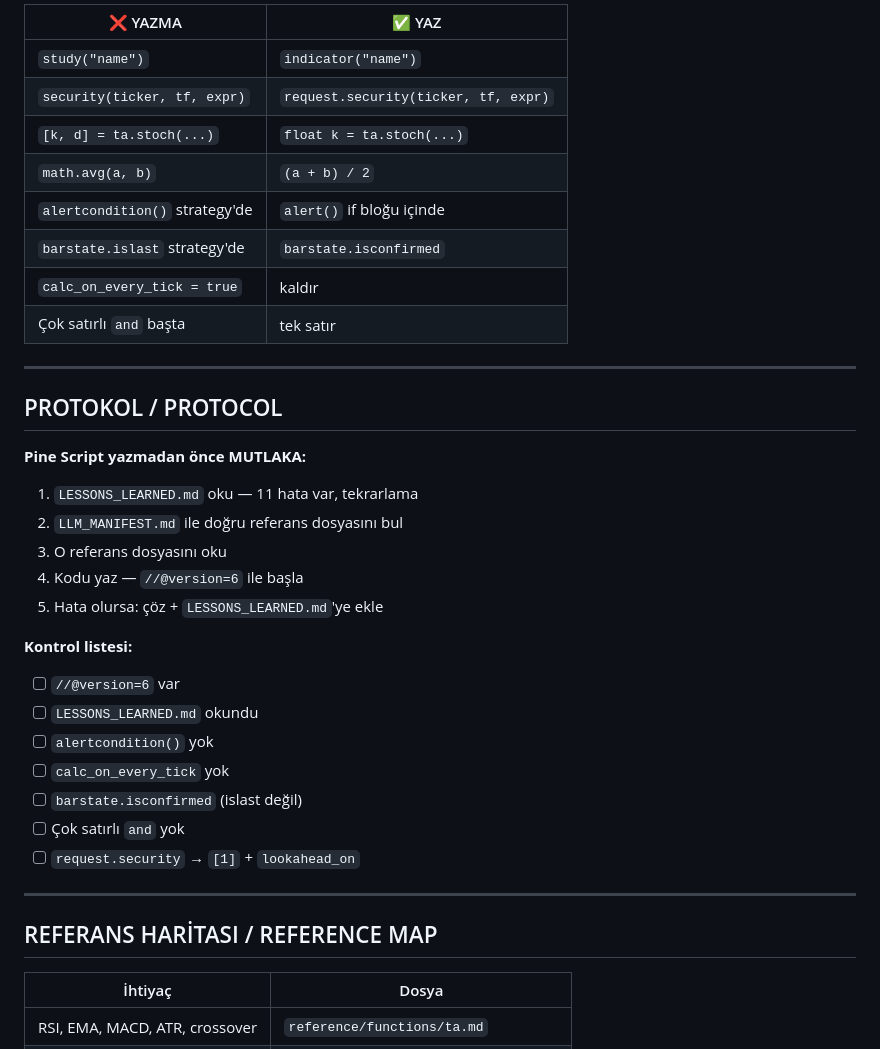
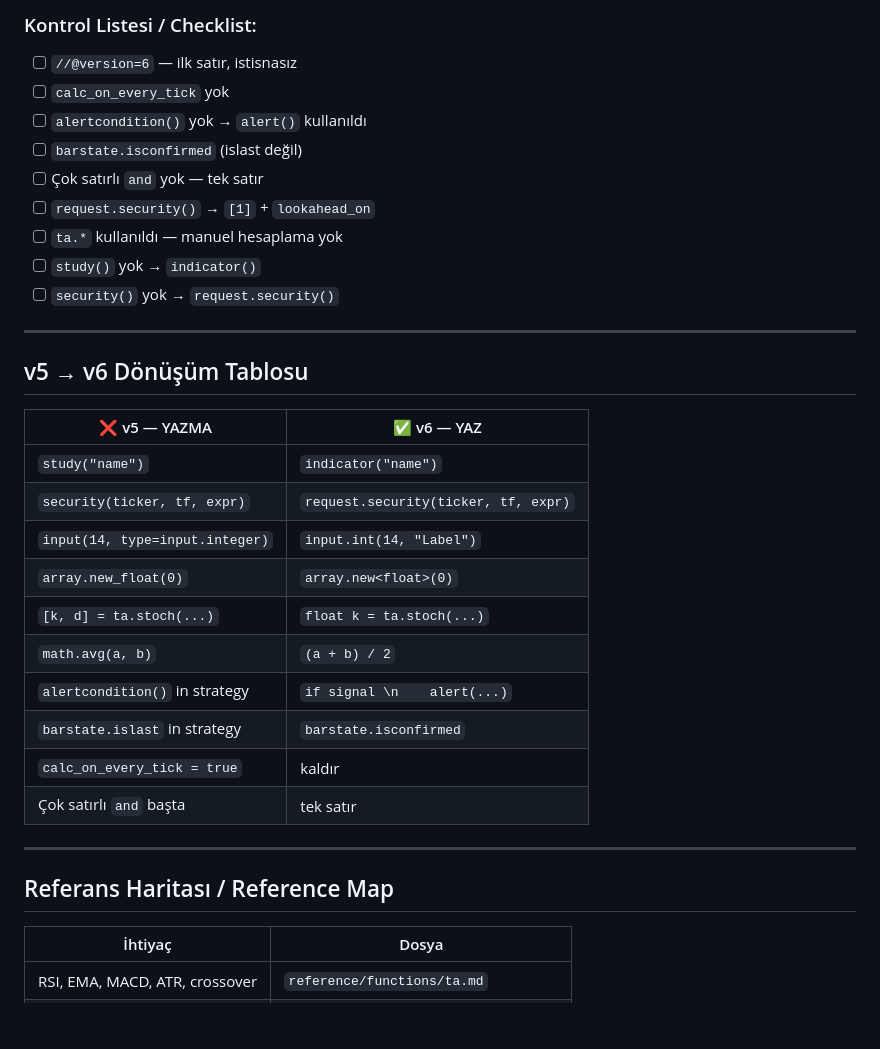
Before and after one commit to trugurpala/pinescriptv6, a Markdown page: CLAUDE.md, the part around one of its changes. GitHub-like rendering; blank space fills up the shorter version.

```diff
--- a/CLAUDE.md
+++ b/CLAUDE.md
@@ -157,38 +126,35 @@ Detay için `LESSONS_LEARNED.md` oku. Hızlı referans:
 
-| ❌ YAZMA | ✅ YAZ |
-|---------|--------|
+### Kontrol Listesi / Checklist:
+- [ ] `//@version=6` — ilk satır, istisnasız
+- [ ] `calc_on_every_tick` yok
+- [ ] `alertcondition()` yok → `alert()` kullanıldı
+- [ ] `barstate.isconfirmed` (islast değil)
+- [ ] Çok satırlı `and` yok — tek satır
+- [ ] `request.security()` → `[1]` + `lookahead_on`
+- [ ] `ta.*` kullanıldı — manuel hesaplama yok
+- [ ] `study()` yok → `indicator()`
+- [ ] `security()` yok → `request.security()`
+
+---
+
+## v5 → v6 Dönüşüm Tablosu
+
+| ❌ v5 — YAZMA | ✅ v6 — YAZ |
+|--------------|------------|
 | `study("name")` | `indicator("name")` |
 | `security(ticker, tf, expr)` | `request.security(ticker, tf, expr)` |
+| `input(14, type=input.integer)` | `input.int(14, "Label")` |
+| `array.new_float(0)` | `array.new<float>(0)` |
 | `[k, d] = ta.stoch(...)` | `float k = ta.stoch(...)` |
 | `math.avg(a, b)` | `(a + b) / 2` |
-| `alertcondition()` strategy'de | `alert()` if bloğu içinde |
-| `barstate.islast` strategy'de | `barstate.isconfirmed` |
+| `alertcondition()` in strategy | `if signal \n    alert(...)` |
+| `barstate.islast` in strategy | `barstate.isconfirmed` |
 | `calc_on_every_tick = true` | kaldır |
 | Çok satırlı `and` başta | tek satır |
 
 ---
 
-## PROTOKOL / PROTOCOL
-
-**Pine Script yazmadan önce MUTLAKA:**
-1. `LESSONS_LEARNED.md` oku — 11 hata var, tekrarlama
-2. `LLM_MANIFEST.md` ile doğru referans dosyasını bul
-3. O referans dosyasını oku
-4. Kodu yaz — `//@version=6` ile başla
-5. Hata olursa: çöz + `LESSONS_LEARNED.md`'ye ekle
-
-**Kontrol listesi:**
-- [ ] `//@version=6` var
-- [ ] `LESSONS_LEARNED.md` okundu
-- [ ] `alertcondition()` yok
-- [ ] `calc_on_every_tick` yok
-- [ ] `barstate.isconfirmed` (islast değil)
-- [ ] Çok satırlı `and` yok
-- [ ] `request.security` → `[1]` + `lookahead_on`
-
----
-
-## REFERANS HARİTASI / REFERENCE MAP
+## Referans Haritası / Reference Map
 
 | İhtiyaç | Dosya |
 |---------|-------|
```
Also changed, not shown: other parts of CLAUDE.md (+134 -121 lines).
